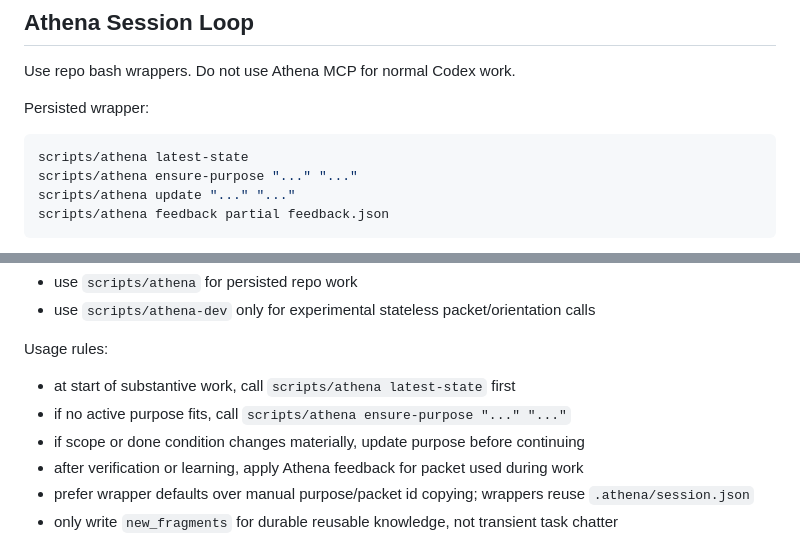
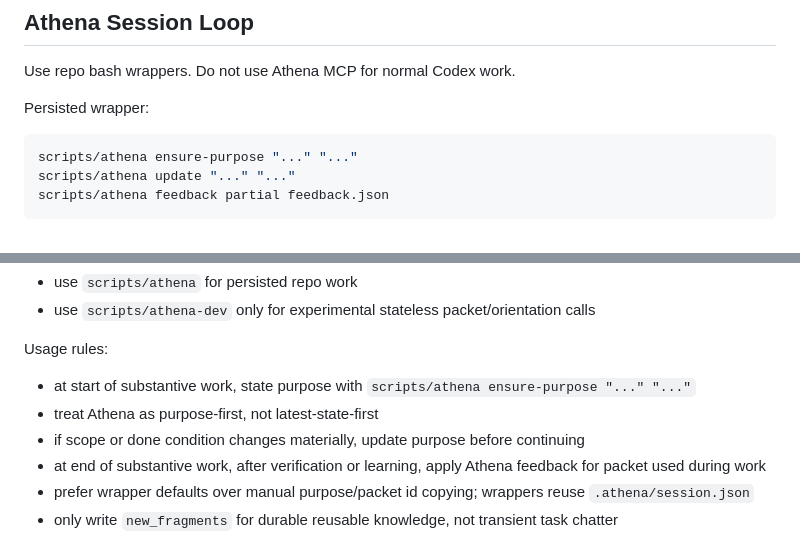
Before and after one commit to Yustynn/athena, a Markdown page: AGENTS.md, 2 parts joined by grey strips. Drawn GitHub-style.

Commit message:
Make Athena workflow purpose-first

````diff
--- a/AGENTS.md
+++ b/AGENTS.md
@@ -27,7 +27,6 @@ Use repo bash wrappers. Do not use Athena MCP for normal Codex work.
 Persisted wrapper:
 
 ```bash
-scripts/athena latest-state
 scripts/athena ensure-purpose "..." "..."
 scripts/athena update "..." "..."
 scripts/athena feedback partial feedback.json
@@ -51,10 +50,10 @@ Default:
 - use `scripts/athena-dev` only for experimental stateless packet/orientation calls
 
 Usage rules:
-- at start of substantive work, call `scripts/athena latest-state` first
-- if no active purpose fits, call `scripts/athena ensure-purpose "..." "..."`
+- at start of substantive work, state purpose with `scripts/athena ensure-purpose "..." "..."`
+- treat Athena as purpose-first, not latest-state-first
 - if scope or done condition changes materially, update purpose before continuing
-- after verification or learning, apply Athena feedback for packet used during work
+- at end of substantive work, after verification or learning, apply Athena feedback for packet used during work
 - prefer wrapper defaults over manual purpose/packet id copying; wrappers reuse `.athena/session.json`
 - only write `new_fragments` for durable reusable knowledge, not transient task chatter
 - durable reusable knowledge includes implementation lessons, not only product doctrine
````
